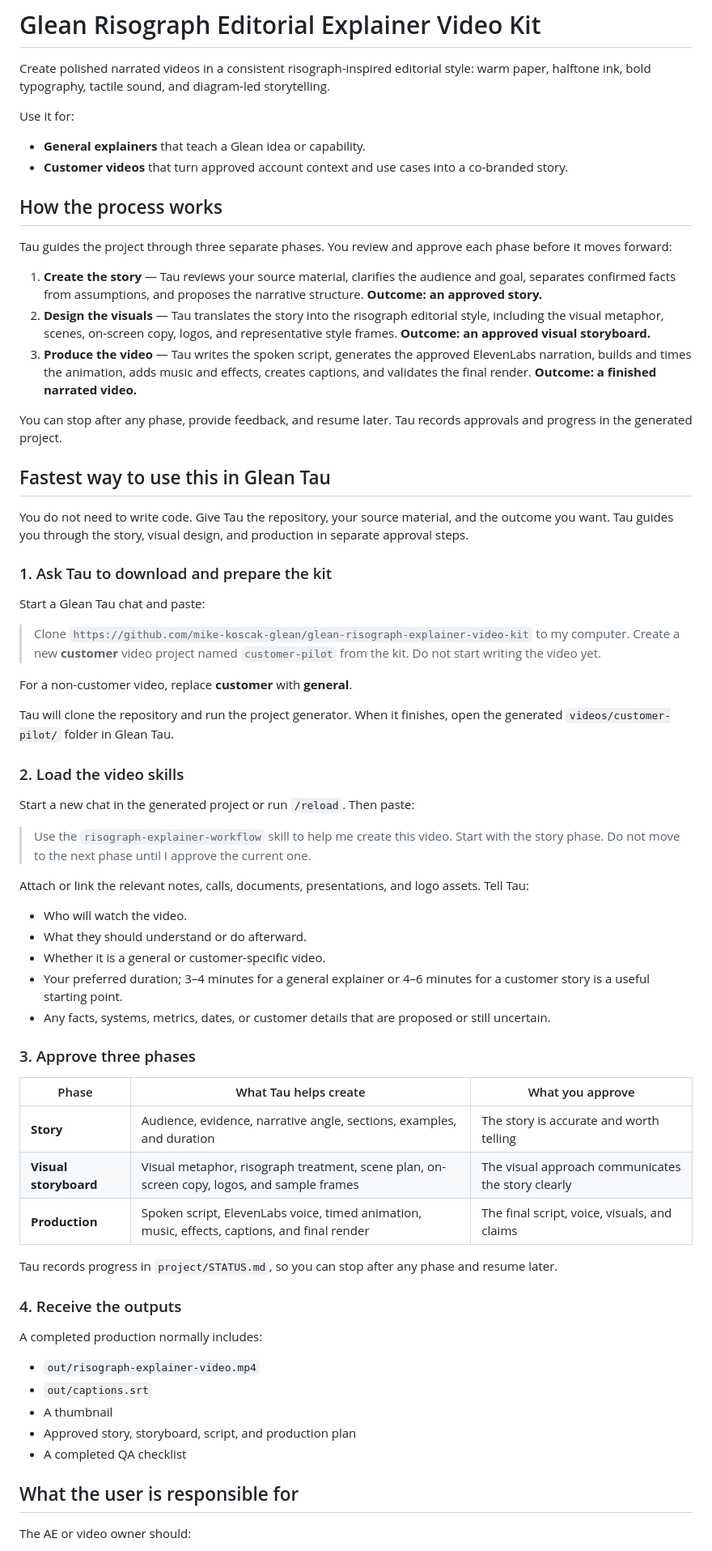
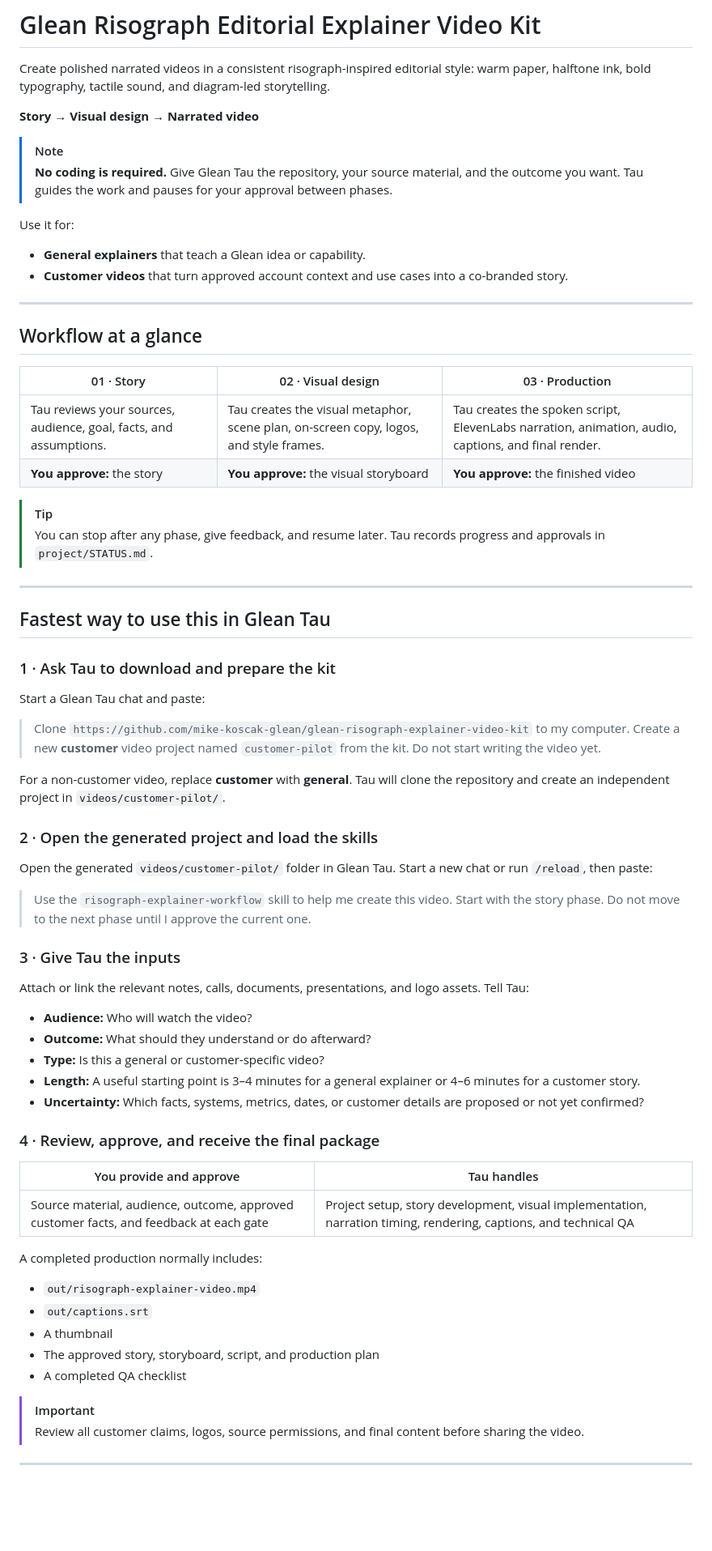
Before and after one commit to mike-koscak-glean/glean-risograph-explainer-video-kit, a Markdown page: README.md, the part around one of its changes. Shown at 81% size. Rendered like a GitHub page; blank space fills up the shorter version.

Commit message:
Improve README visual hierarchy

```diff
--- a/README.md
+++ b/README.md
@@ -1,71 +1,73 @@
 # Glean Risograph Editorial Explainer Video Kit
 
 Create polished narrated videos in a consistent risograph-inspired editorial style: warm paper, halftone ink, bold typography, tactile sound, and diagram-led storytelling.
+
+**Story → Visual design → Narrated video**
+
+> [!NOTE]
+> **No coding is required.** Give Glean Tau the repository, your source material, and the outcome you want. Tau guides the work and pauses for your approval between phases.
 
 Use it for:
 
 - **General explainers** that teach a Glean idea or capability.
 - **Customer videos** that turn approved account context and use cases into a co-branded story.
 
-## How the process works
+---
 
-Tau guides the project through three separate phases. You review and approve each phase before it moves forward:
+## Workflow at a glance
 
-1. **Create the story** — Tau reviews your source material, clarifies the audience and goal, separates confirmed facts from assumptions, and proposes the narrative structure. **Outcome: an approved story.**
-2. **Design the visuals** — Tau translates the story into the risograph editorial style, including the visual metaphor, scenes, on-screen copy, logos, and representative style frames. **Outcome: an approved visual storyboard.**
-3. **Produce the video** — Tau writes the spoken script, generates the approved ElevenLabs narration, builds and times the animation, adds music and effects, creates captions, and validates the final render. **Outcome: a finished narrated video.**
+| 01 · Story | 02 · Visual design | 03 · Production |
+|---|---|---|
+| Tau reviews your sources, audience, goal, facts, and assumptions. | Tau creates the visual metaphor, scene plan, on-screen copy, logos, and style frames. | Tau creates the spoken script, ElevenLabs narration, animation, audio, captions, and final render. |
+| **You approve:** the story | **You approve:** the visual storyboard | **You approve:** the finished video |
 
-You can stop after any phase, provide feedback, and resume later. Tau records approvals and progress in the generated project.
+> [!TIP]
+> You can stop after any phase, give feedback, and resume later. Tau records progress and approvals in `project/STATUS.md`.
+
+---
 
 ## Fastest way to use this in Glean Tau
 
-You do not need to write code. Give Tau the repository, your source material, and the outcome you want. Tau guides you through the story, visual design, and production in separate approval steps.
-
-### 1. Ask Tau to download and prepare the kit
+### 1 · Ask Tau to download and prepare the kit
 
 Start a Glean Tau chat and paste:
 
 > Clone `https://github.com/mike-koscak-glean/glean-risograph-explainer-video-kit` to my computer. Create a new **customer** video project named `customer-pilot` from the kit. Do not start writing the video yet.
 
-For a non-customer video, replace **customer** with **general**.
+For a non-customer video, replace **customer** with **general**. Tau will clone the repository and create an independent project in `videos/customer-pilot/`.
 
-Tau will clone the repository and run the project generator. When it finishes, open the generated `videos/customer-pilot/` folder in Glean Tau.
+### 2 · Open the generated project and load the skills
 
-### 2. Load the video skills
-
-Start a new chat in the generated project or run `/reload`. Then paste:
+Open the generated `videos/customer-pilot/` folder in Glean Tau. Start a new chat or run `/reload`, then paste:
 
 > Use the `risograph-explainer-workflow` skill to help me create this video. Start with the story phase. Do not move to the next phase until I approve the current one.
 
+### 3 · Give Tau the inputs
+
 Attach or link the relevant notes, calls, documents, presentations, and logo assets. Tell Tau:
 
-- Who will watch the video.
-- What they should understand or do afterward.
-- Whether it is a general or customer-specific video.
-- Your preferred duration; 3–4 minutes for a general explainer or 4–6 minutes for a customer story is a useful starting point.
-- Any facts, systems, metrics, dates, or customer details that are proposed or still uncertain.
+- **Audience:** Who will watch the video?
+- **Outcome:** What should they understand or do afterward?
+- **Type:** Is this a general or customer-specific video?
+- **Length:** A useful starting point is 3–4 minutes for a general explainer or 4–6 minutes for a customer story.
+- **Uncertainty:** Which facts, systems, metrics, dates, or customer details are proposed or not yet confirmed?
 
-### 3. Approve three phases
+### 4 · Review, approve, and receive the final package
 
-| Phase | What Tau helps create | What you approve |
-|---|---|---|
-| **Story** | Audience, evidence, narrative angle, sections, examples, and duration | The story is accurate and worth telling |
-| **Visual storyboard** | Visual metaphor, risograph treatment, scene plan, on-screen copy, logos, and sample frames | The visual approach communicates the story clearly |
-| **Production** | Spoken script, ElevenLabs voice, timed animation, music, effects, captions, and final render | The final script, voice, visuals, and claims |
-
-Tau records progress in `project/STATUS.md`, so you can stop after any phase and resume later.
-
-### 4. Receive the outputs
+| You provide and approve | Tau handles |
+|---|---|
+| Source material, audience, outcome, approved customer facts, and feedback at each gate | Project setup, story development, visual implementation, narration timing, rendering, captions, and technical QA |
 
 A completed production normally includes:
 
 - `out/risograph-explainer-video.mp4`
 - `out/captions.srt`
 - A thumbnail
-- Approved story, storyboard, script, and production plan
+- The approved story, storyboard, script, and production plan
 - A completed QA checklist
 
-## What the user is responsible for
+> [!IMPORTANT]
+> Review all customer claims, logos, source permissions, and final content before sharing the video.
 
-The AE or video owner should:
+---
 
```
Also changed, not shown: other parts of README.md (+22 -19 lines).
